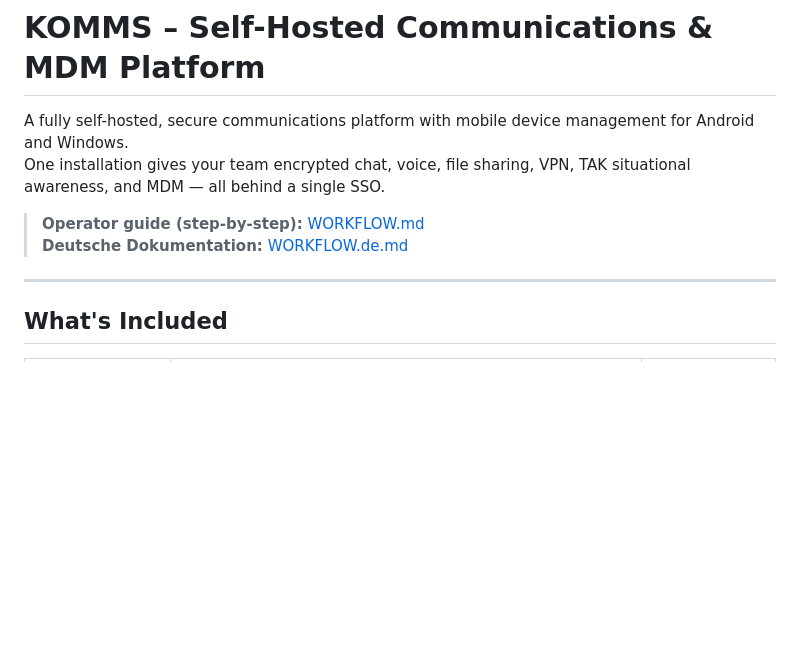
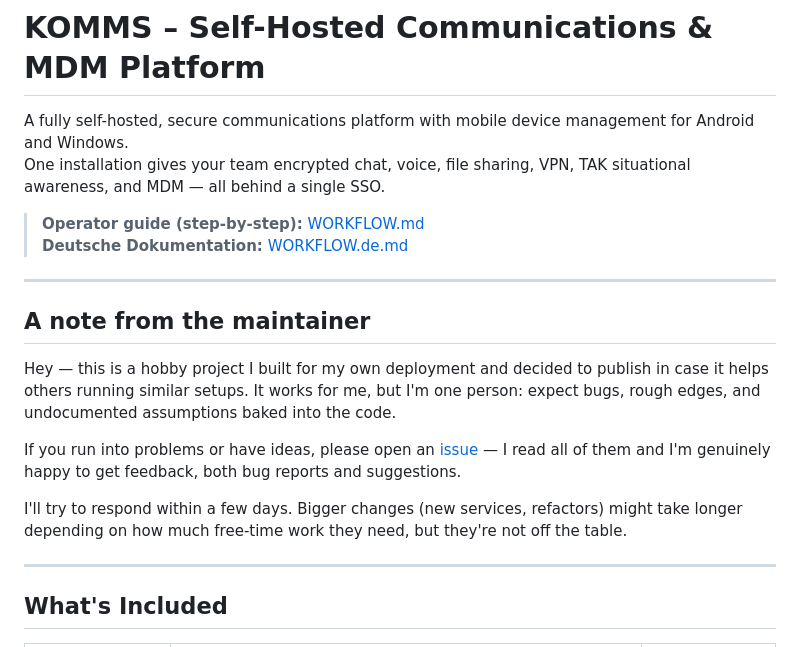
Before and after one commit to GUMMIIII/TAKSERVER_MDM, a Markdown page: README.md, the part around the change. GitHub-like rendering; blank space fills up the shorter version.

Commit message:
docs: add maintainer note (hobby project, feedback welcome)

```diff
--- a/README.md
+++ b/README.md
@@ -5,6 +5,16 @@ One installation gives your team encrypted chat, voice, file sharing, VPN, TAK s
 
 > **Operator guide (step-by-step):** [WORKFLOW.md](WORKFLOW.md)
 > **Deutsche Dokumentation:** [WORKFLOW.de.md](WORKFLOW.de.md)
+
+---
+
+## A note from the maintainer
+
+Hey — this is a hobby project I built for my own deployment and decided to publish in case it helps others running similar setups. It works for me, but I'm one person: expect bugs, rough edges, and undocumented assumptions baked into the code.
+
+If you run into problems or have ideas, please open an [issue](https://github.com/GUMMIIII/TAKSERVER_MDM/issues) — I read all of them and I'm genuinely happy to get feedback, both bug reports and suggestions.
+
+I'll try to respond within a few days. Bigger changes (new services, refactors) might take longer depending on how much free-time work they need, but they're not off the table.
 
 ---
 
```
